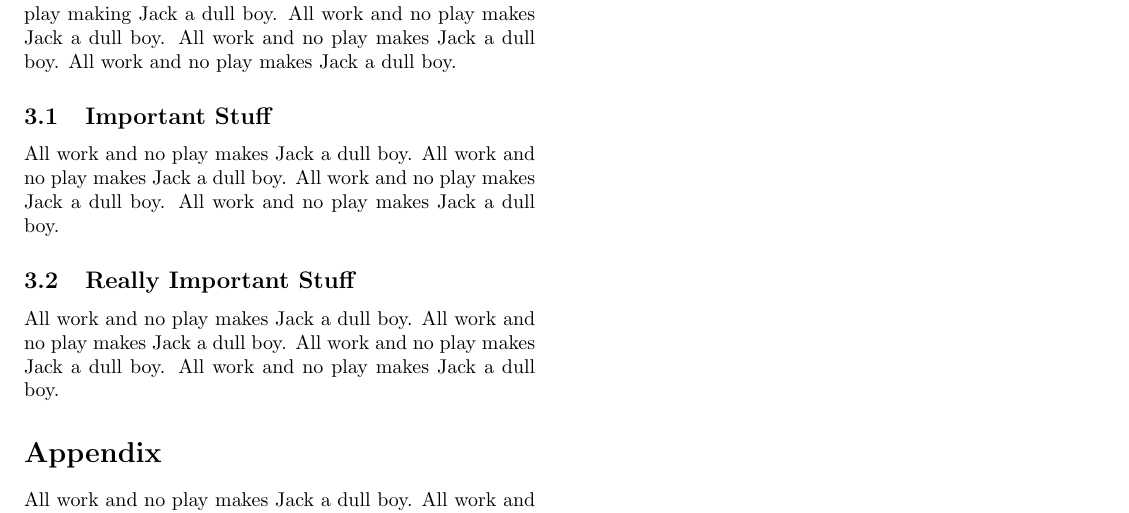
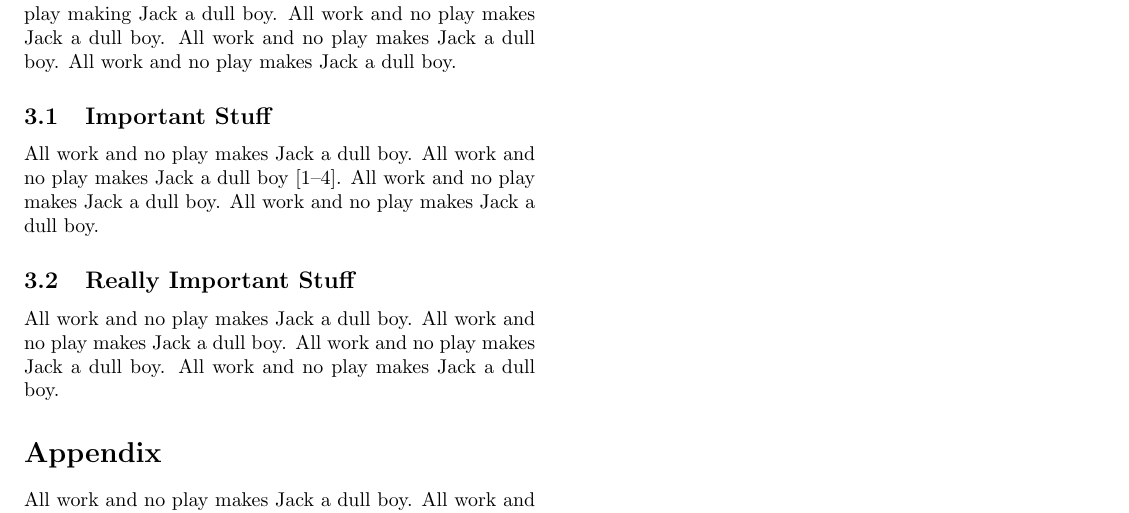
Before and after one commit to perryiv/latex_starter_kit, a LaTeX paper (source/paper.tex, which reads source/conclusion.tex): part of page 2 of 2, cut so that both start at the same text. Compiled offline with pdfLaTeX.

Commit message:
Sorting citations

```diff
--- a/source/conclusion.tex
+++ b/source/conclusion.tex
@@ -32,7 +32,11 @@ All work and no play makes Jack a dull boy.
 \label{sec:conclusions_important_stuff}
 
 All work and no play makes Jack a dull boy.
-All work and no play makes Jack a dull boy.
+All work and no play makes Jack a dull boy
+\cite{einstein-electrodynamics,
+knuth-website,
+knuth-fundamental-algorithms,
+dirac-quantum-mechanics}.
 All work and no play makes Jack a dull boy.
 All work and no play makes Jack a dull boy.
 
--- a/source/paper.tex
+++ b/source/paper.tex
@@ -25,7 +25,10 @@
 \setlength{\columnsep}{0.4in}
 
 % Automatically generate the bibliography.
-\usepackage{biblatex}
+\usepackage[
+  sortcites = true,        % \cite{a,d,b} --> [a,b,d]
+  citestyle = numeric-comp % \cite{a,c,b} --> [a-c]
+]{biblatex}
 \addbibresource{references.bib}
 
 % Set the title and author.
```
Also changed, not shown: source/introduction.tex (+3 -3 lines).
